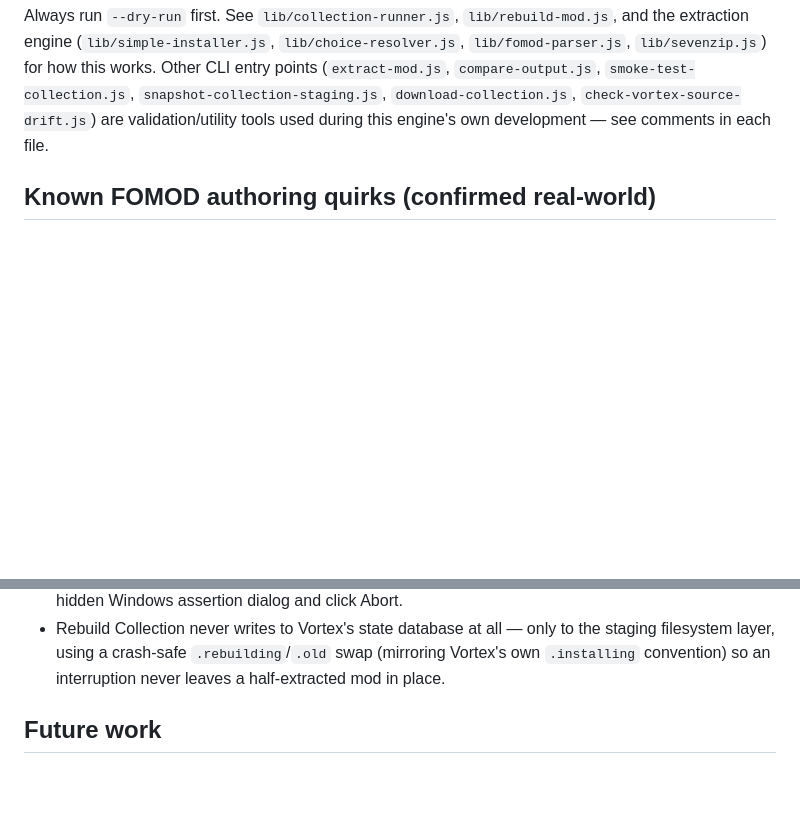
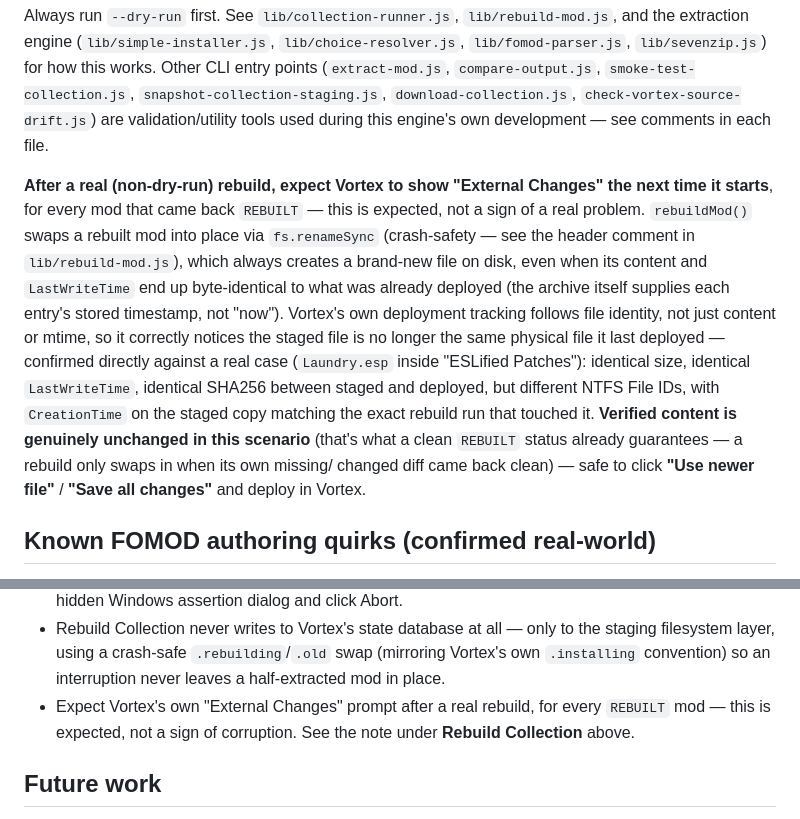
Before and after one commit to awesmdiver/vortex-collection-tools, a Markdown page: README.md, 2 parts joined by grey strips. Drawn GitHub-style; blank space fills up the shorter version.

Commit message:
Document expected "External Changes" prompt in Vortex after a rebuild
rebuildMod()'s crash-safe rename-based swap always produces a
brand-new physical file, even when content and LastWriteTime end up
byte-identical to what's already deployed (the archive supplies each
entry's own stored timestamp, not "now"). Vortex's deployment
tracking follows file identity, not just content/mtime, so it
correctly notices the staged file is no longer the one it last
deployed -- confirmed directly against a real case (Laundry.esp in
"ESLified Patches"): identical size/mtime/SHA256 between staged and
deployed, but different NTFS File IDs, with the staged copy's
CreationTime matching the exact rebuild run that touched it.

Documents this as an expected step in the real-world workflow: after
a real (non-dry-run) rebuild, Vortex will show "External Changes" the
next time it starts for every REBUILT mod -- safe to resolve via "Use
newer file" / "Save all changes" and deploy, since a clean REBUILT
status already guarantees the content itself is unchanged.

```diff
--- a/README.md
+++ b/README.md
@@ -41,6 +41,21 @@ extraction engine (`lib/simple-installer.js`, `lib/choice-resolver.js`, `lib/fom
 `compare-output.js`, `smoke-test-collection.js`, `snapshot-collection-staging.js`,
 `download-collection.js`, `check-vortex-source-drift.js`) are validation/utility tools used during
 this engine's own development — see comments in each file.
+
+**After a real (non-dry-run) rebuild, expect Vortex to show "External Changes" the next time it
+starts**, for every mod that came back `REBUILT` — this is expected, not a sign of a real problem.
+`rebuildMod()` swaps a rebuilt mod into place via `fs.renameSync` (crash-safety — see the header
+comment in `lib/rebuild-mod.js`), which always creates a brand-new file on disk, even when its
+content and `LastWriteTime` end up byte-identical to what was already deployed (the archive itself
+supplies each entry's stored timestamp, not "now"). Vortex's own deployment tracking follows file
+identity, not just content or mtime, so it correctly notices the staged file is no longer the same
+physical file it last deployed — confirmed directly against a real case (`Laundry.esp` inside
+"ESLified Patches"): identical size, identical `LastWriteTime`, identical SHA256 between staged and
+deployed, but different NTFS File IDs, with `CreationTime` on the staged copy matching the exact
+rebuild run that touched it. **Verified content is genuinely unchanged in this scenario** (that's
+what a clean `REBUILT` status already guarantees — a rebuild only swaps in when its own missing/
+changed diff came back clean) — safe to click **"Use newer file"** / **"Save all changes"** and
+deploy in Vortex.
 
 ## Known FOMOD authoring quirks (confirmed real-world)
 
@@ -120,6 +135,8 @@ framework-agnostic orchestration shared by the CLI, terminal menu, and web UI.
 - Rebuild Collection never writes to Vortex's state database at all — only to the staging
   filesystem layer, using a crash-safe `.rebuilding`/`.old` swap (mirroring Vortex's own
   `.installing` convention) so an interruption never leaves a half-extracted mod in place.
+- Expect Vortex's own "External Changes" prompt after a real rebuild, for every `REBUILT` mod —
+  this is expected, not a sign of corruption. See the note under **Rebuild Collection** above.
 
 ## Future work
 
```
